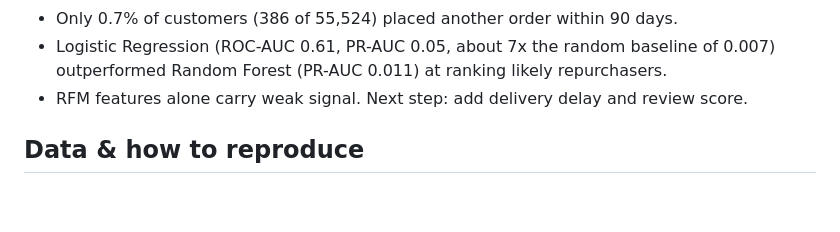
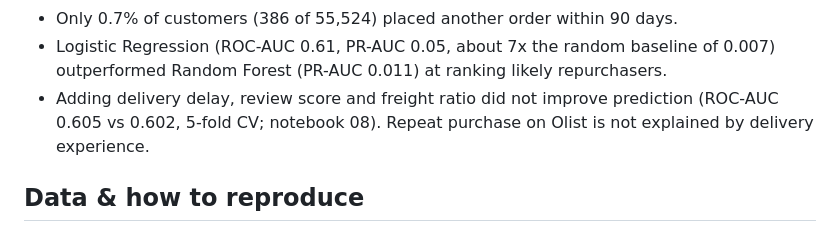
Before and after one commit to leylamammadva/Olist-Ecommerce-Analytics, a Markdown page: README.md, the part around the change. GitHub-like rendering; blank space fills up the shorter version.

```diff
--- a/README.md
+++ b/README.md
@@ -51,7 +51,9 @@ Key findings:
 - Only 0.7% of customers (386 of 55,524) placed another order within 90 days.
 - Logistic Regression (ROC-AUC 0.61, PR-AUC 0.05, about 7x the random baseline of 0.007)
   outperformed Random Forest (PR-AUC 0.011) at ranking likely repurchasers.
-- RFM features alone carry weak signal. Next step: add delivery delay and review score.
+- Adding delivery delay, review score and freight ratio did not improve prediction
+  (ROC-AUC 0.605 vs 0.602, 5-fold CV; notebook 08). Repeat purchase on Olist is
+  not explained by delivery experience.
 
 ## Data & how to reproduce
 Dataset: Olist Brazilian E-Commerce (Kaggle). Run the SQL in 01_data_cleaning_and_join.sql,
```
